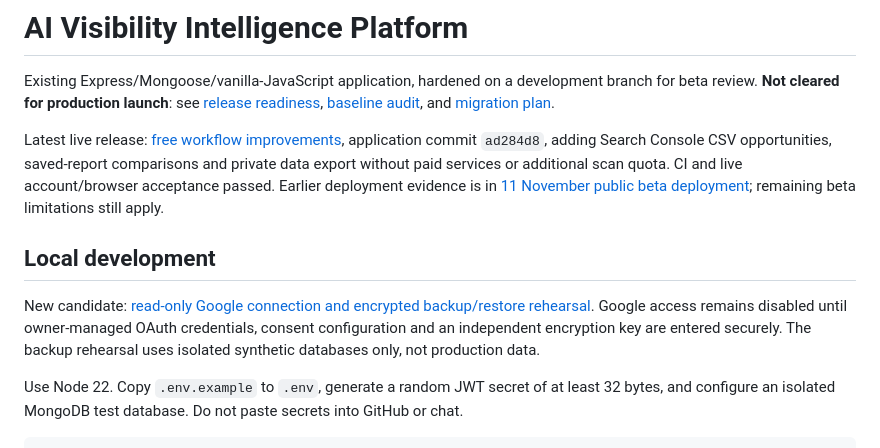
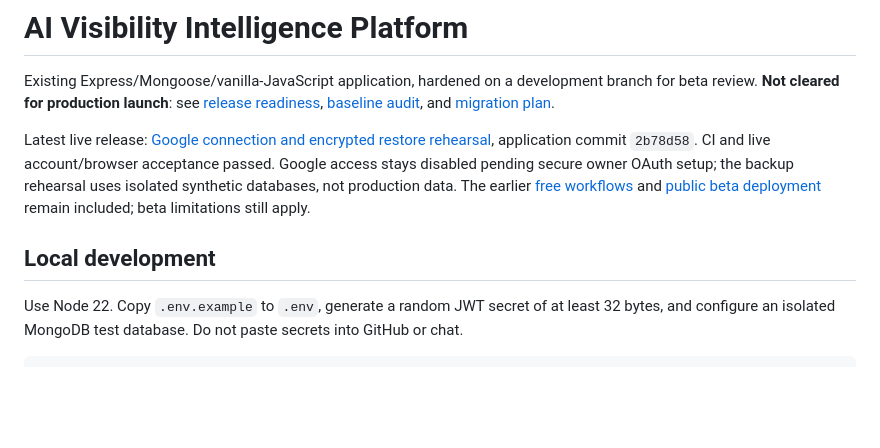
Before and after one commit to AbdulHafeez222/seo-ai-tool, a Markdown page: README.md, the part around the change. Rendered like a GitHub page; blank space fills up the shorter version.

Commit message:
Record verified Google-ready deployment and remaining owner setup

```diff
--- a/README.md
+++ b/README.md
@@ -2,11 +2,9 @@
 
 Existing Express/Mongoose/vanilla-JavaScript application, hardened on a development branch for beta review. **Not cleared for production launch**: see [release readiness](docs/RELEASE_READINESS.md), [baseline audit](docs/AUDIT.md), and [migration plan](docs/MIGRATIONS.md).
 
-Latest live release: [free workflow improvements](docs/FREE_WORKFLOWS_2026-11-11.md), application commit `ad284d8`, adding Search Console CSV opportunities, saved-report comparisons and private data export without paid services or additional scan quota. CI and live account/browser acceptance passed. Earlier deployment evidence is in [11 November public beta deployment](docs/PUBLIC_BETA_2026-11-11.md); remaining beta limitations still apply.
+Latest live release: [Google connection and encrypted restore rehearsal](docs/GOOGLE_AND_BACKUPS_2026-11-11.md), application commit `2b78d58`. CI and live account/browser acceptance passed. Google access stays disabled pending secure owner OAuth setup; the backup rehearsal uses isolated synthetic databases, not production data. The earlier [free workflows](docs/FREE_WORKFLOWS_2026-11-11.md) and [public beta deployment](docs/PUBLIC_BETA_2026-11-11.md) remain included; beta limitations still apply.
 
 ## Local development
-
-New candidate: [read-only Google connection and encrypted backup/restore rehearsal](docs/GOOGLE_AND_BACKUPS_2026-11-11.md). Google access remains disabled until owner-managed OAuth credentials, consent configuration and an independent encryption key are entered securely. The backup rehearsal uses isolated synthetic databases only, not production data.
 
 Use Node 22. Copy `.env.example` to `.env`, generate a random JWT secret of at least 32 bytes, and configure an isolated MongoDB test database. Do not paste secrets into GitHub or chat.
 
```
Also changed, not shown: docs/FREE_WORKFLOWS_2026-11-11.md (+2 -0 lines), docs/GOOGLE_AND_BACKUPS_2026-11-11.md (+9 -1 lines).
